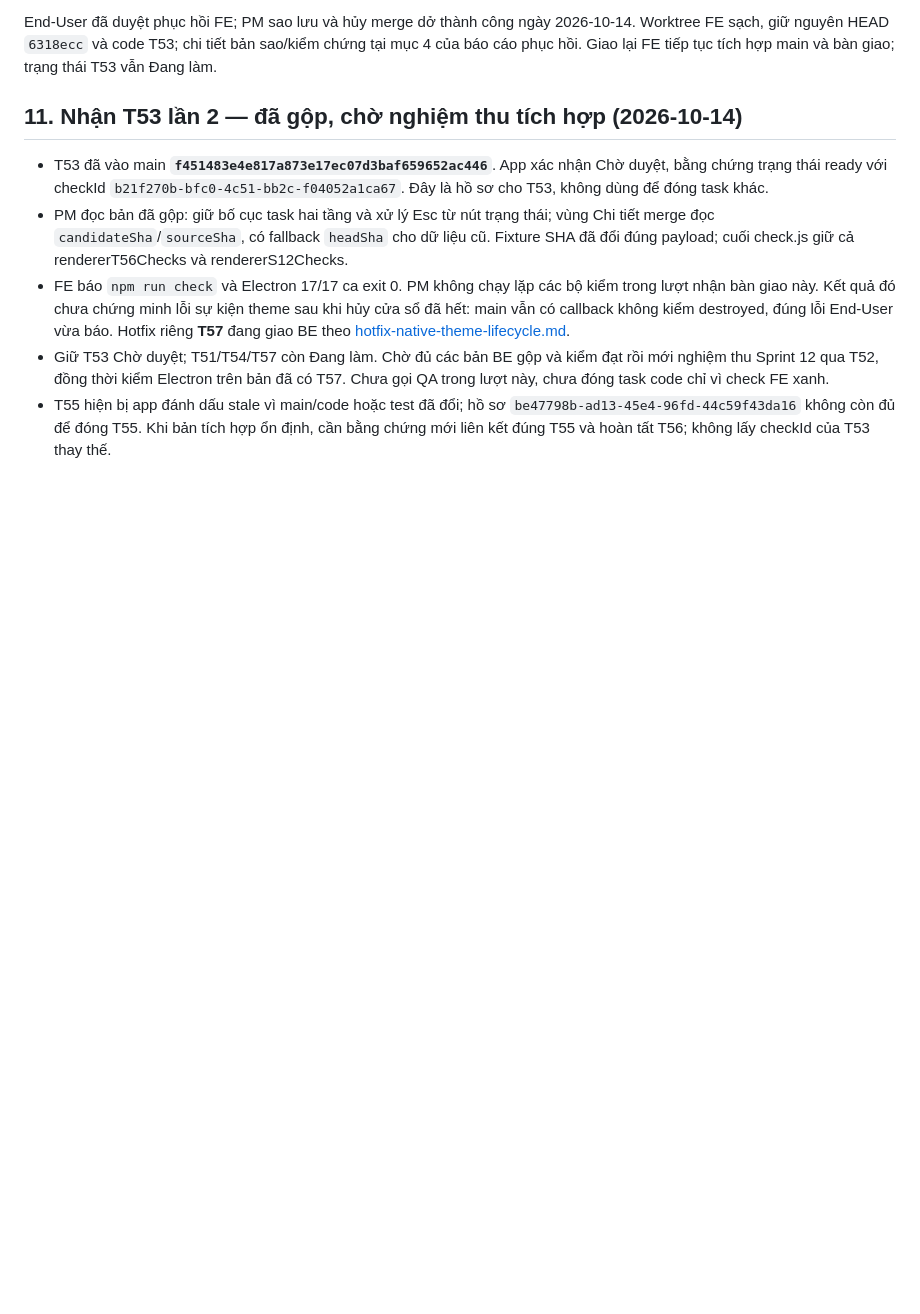
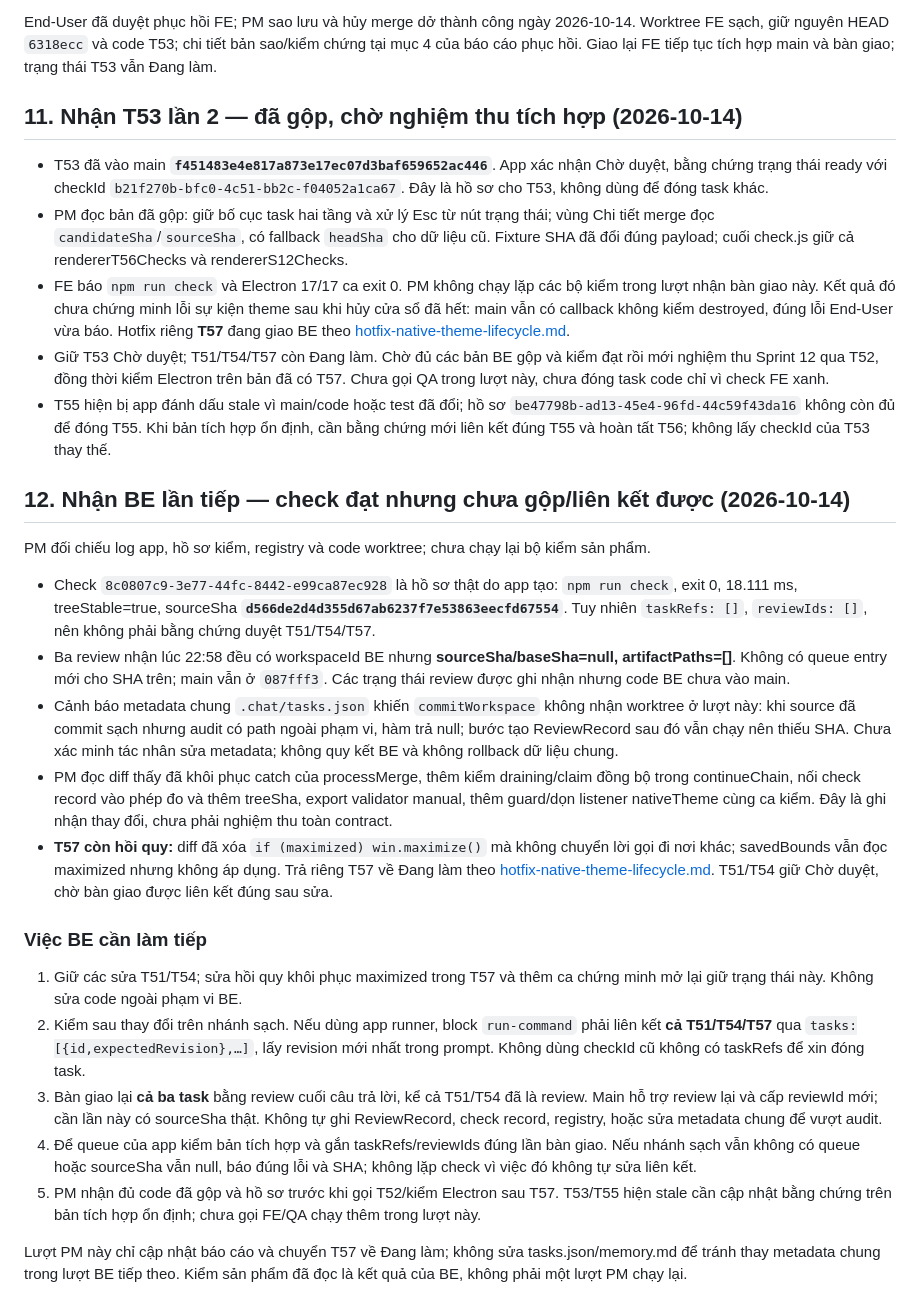
Before and after one commit to namanhdevd8/AgentChat, a Markdown page: reports/sprint-12.md, the part around the change. Drawn GitHub-style; blank space fills up the shorter version.

Commit message:
pm · Sửa hotfix-native-theme-lifecycle.md, sprint-12.md
Agent-Chat-Queue: 3d461446-8209-4d79-938d-47ff8864ff68

```diff
--- a/reports/sprint-12.md
+++ b/reports/sprint-12.md
@@ -132,3 +132,23 @@ End-User đã duyệt phục hồi FE; PM sao lưu và hủy merge dở thành c
 - FE báo `npm run check` và Electron 17/17 ca exit 0. PM không chạy lặp các bộ kiểm trong lượt nhận bàn giao này. Kết quả đó chưa chứng minh lỗi sự kiện theme sau khi hủy cửa sổ đã hết: main vẫn có callback không kiểm destroyed, đúng lỗi End-User vừa báo. Hotfix riêng **T57** đang giao BE theo [hotfix-native-theme-lifecycle.md](hotfix-native-theme-lifecycle.md).
 - Giữ T53 Chờ duyệt; T51/T54/T57 còn Đang làm. Chờ đủ các bản BE gộp và kiểm đạt rồi mới nghiệm thu Sprint 12 qua T52, đồng thời kiểm Electron trên bản đã có T57. Chưa gọi QA trong lượt này, chưa đóng task code chỉ vì check FE xanh.
 - T55 hiện bị app đánh dấu stale vì main/code hoặc test đã đổi; hồ sơ `be47798b-ad13-45e4-96fd-44c59f43da16` không còn đủ để đóng T55. Khi bản tích hợp ổn định, cần bằng chứng mới liên kết đúng T55 và hoàn tất T56; không lấy checkId của T53 thay thế.
+
+## 12. Nhận BE lần tiếp — check đạt nhưng chưa gộp/liên kết được (2026-10-14)
+
+PM đối chiếu log app, hồ sơ kiểm, registry và code worktree; chưa chạy lại bộ kiểm sản phẩm.
+
+- Check `8c0807c9-3e77-44fc-8442-e99ca87ec928` là hồ sơ thật do app tạo: `npm run check`, exit 0, 18.111 ms, treeStable=true, sourceSha **`d566de2d4d355d67ab6237f7e53863eecfd67554`**. Tuy nhiên `taskRefs: []`, `reviewIds: []`, nên không phải bằng chứng duyệt T51/T54/T57.
+- Ba review nhận lúc 22:58 đều có workspaceId BE nhưng **sourceSha/baseSha=null, artifactPaths=[]**. Không có queue entry mới cho SHA trên; main vẫn ở `087fff3`. Các trạng thái review được ghi nhận nhưng code BE chưa vào main.
+- Cảnh báo metadata chung `.chat/tasks.json` khiến `commitWorkspace` không nhận worktree ở lượt này: khi source đã commit sạch nhưng audit có path ngoài phạm vi, hàm trả null; bước tạo ReviewRecord sau đó vẫn chạy nên thiếu SHA. Chưa xác minh tác nhân sửa metadata; không quy kết BE và không rollback dữ liệu chung.
+- PM đọc diff thấy đã khôi phục catch của processMerge, thêm kiểm draining/claim đồng bộ trong continueChain, nối check record vào phép đo và thêm treeSha, export validator manual, thêm guard/dọn listener nativeTheme cùng ca kiểm. Đây là ghi nhận thay đổi, chưa phải nghiệm thu toàn contract.
+- **T57 còn hồi quy:** diff đã xóa `if (maximized) win.maximize()` mà không chuyển lời gọi đi nơi khác; savedBounds vẫn đọc maximized nhưng không áp dụng. Trả riêng T57 về Đang làm theo [hotfix-native-theme-lifecycle.md](hotfix-native-theme-lifecycle.md). T51/T54 giữ Chờ duyệt, chờ bàn giao được liên kết đúng sau sửa.
+
+### Việc BE cần làm tiếp
+
+1. Giữ các sửa T51/T54; sửa hồi quy khôi phục maximized trong T57 và thêm ca chứng minh mở lại giữ trạng thái này. Không sửa code ngoài phạm vi BE.
+2. Kiểm sau thay đổi trên nhánh sạch. Nếu dùng app runner, block `run-command` phải liên kết **cả T51/T54/T57** qua `tasks:[{id,expectedRevision},…]`, lấy revision mới nhất trong prompt. Không dùng checkId cũ không có taskRefs để xin đóng task.
+3. Bàn giao lại **cả ba task** bằng review cuối câu trả lời, kể cả T51/T54 đã là review. Main hỗ trợ review lại và cấp reviewId mới; cần lần này có sourceSha thật. Không tự ghi ReviewRecord, check record, registry, hoặc sửa metadata chung để vượt audit.
+4. Để queue của app kiểm bản tích hợp và gắn taskRefs/reviewIds đúng lần bàn giao. Nếu nhánh sạch vẫn không có queue hoặc sourceSha vẫn null, báo đúng lỗi và SHA; không lặp check vì việc đó không tự sửa liên kết.
+5. PM nhận đủ code đã gộp và hồ sơ trước khi gọi T52/kiểm Electron sau T57. T53/T55 hiện stale cần cập nhật bằng chứng trên bản tích hợp ổn định; chưa gọi FE/QA chạy thêm trong lượt này.
+
+Lượt PM này chỉ cập nhật báo cáo và chuyển T57 về Đang làm; không sửa tasks.json/memory.md để tránh thay metadata chung trong lượt BE tiếp theo. Kiểm sản phẩm đã đọc là kết quả của BE, không phải một lượt PM chạy lại.
```
Also changed, not shown: reports/hotfix-native-theme-lifecycle.md (+8 -0 lines).
